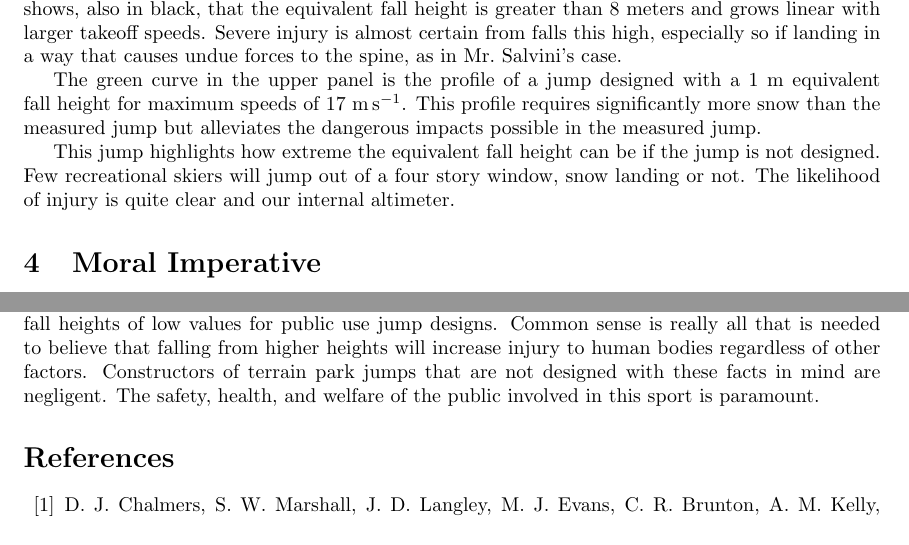
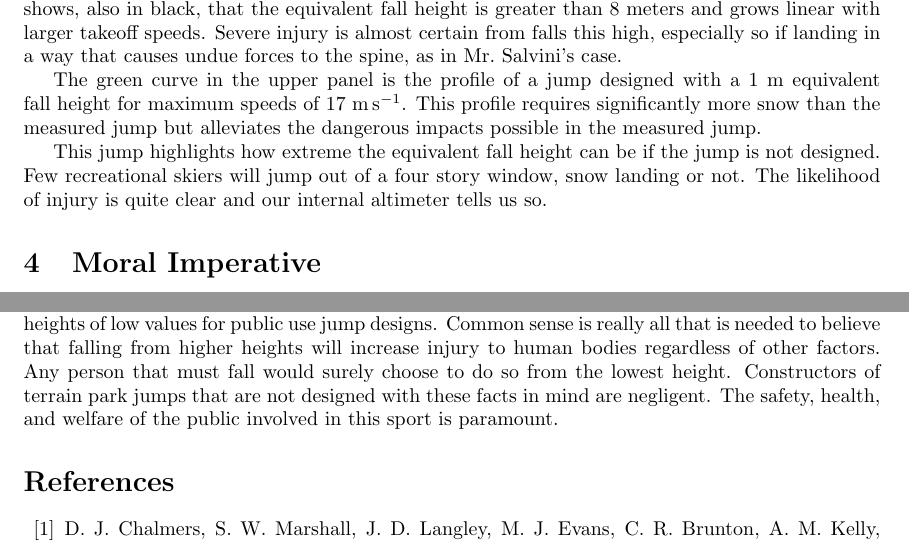
Before and after one commit to mechmotum/ski-analysis-paper, a LaTeX paper (main.tex): two parts of pages 5 and 10 of 14, joined at a grey line, cut so that both start at the same text. Compiled offline with pdfLaTeX.

Commit message:
Update on Overleaf.

```diff
--- a/main.tex
+++ b/main.tex
@@ -238,7 +231,7 @@ jump.
 This jump highlights how extreme the equivalent fall height can be if the jump
 is not designed. Few recreational skiers will jump out of a four story window,
 snow landing or not. The likelihood of injury is quite clear and our internal
-altimeter.
+altimeter tells us so.
 %
 \begin{figure}
   \centering
@@ -442,8 +435,7 @@ that decreasing equivalent fall height increases injuries in falls, only
 evidence that injuries can be decreased. Thus there is no reason not to adopt
 constant equivalent fall heights of low values for public use jump designs.
 Common sense is really all that is needed to believe that falling from higher
-heights will increase injury to human bodies regardless of other factors.
-Constructors of terrain park jumps that are not designed with these facts in
+heights will increase injury to human bodies regardless of other factors. Any person that must fall would surely choose to do so from the lowest height. Constructors of terrain park jumps that are not designed with these facts in
 mind are negligent. The safety, health, and welfare of the public involved in
 this sport is paramount.
 
```
Also changed, not shown: main.tex (13 more changed lines).
